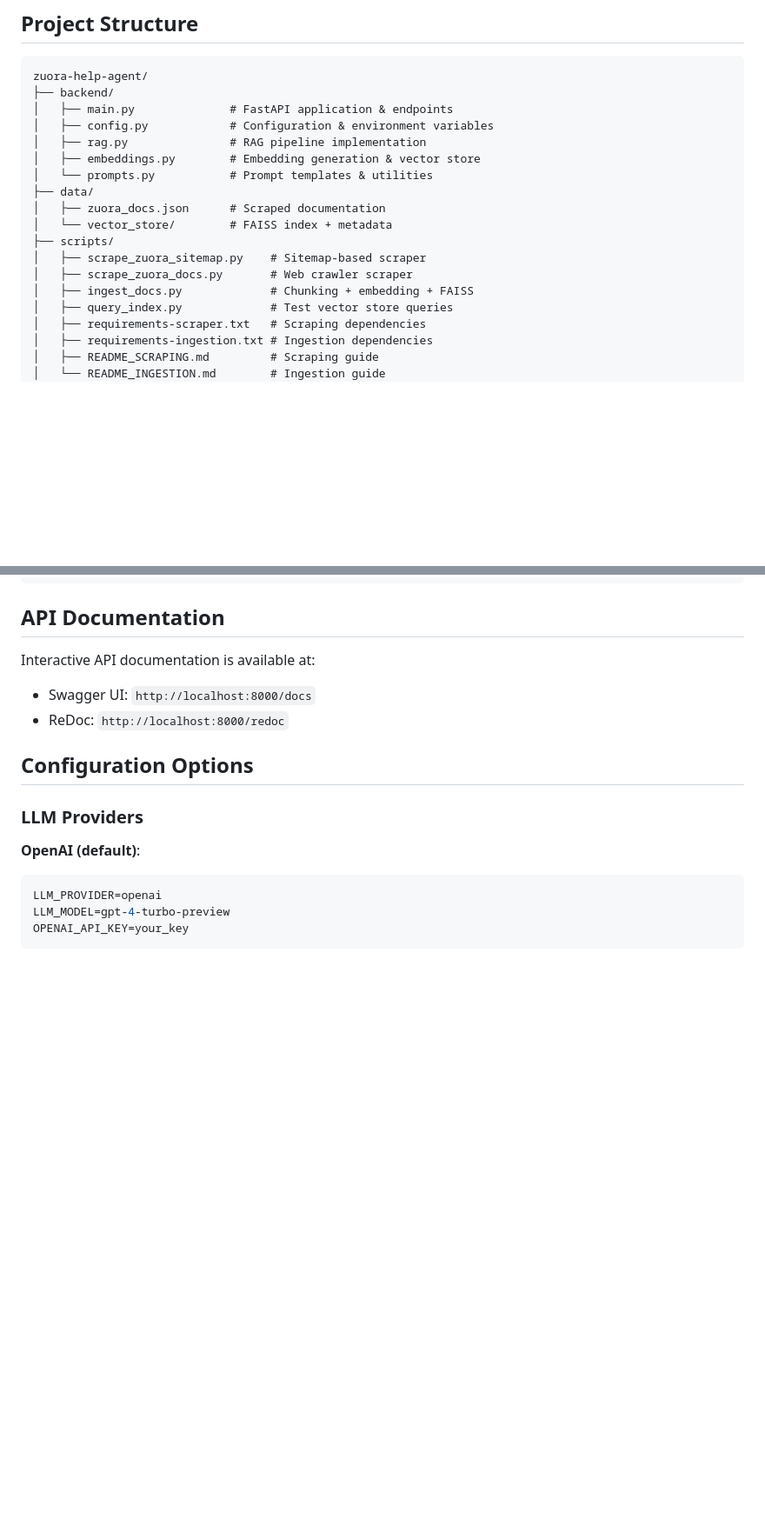
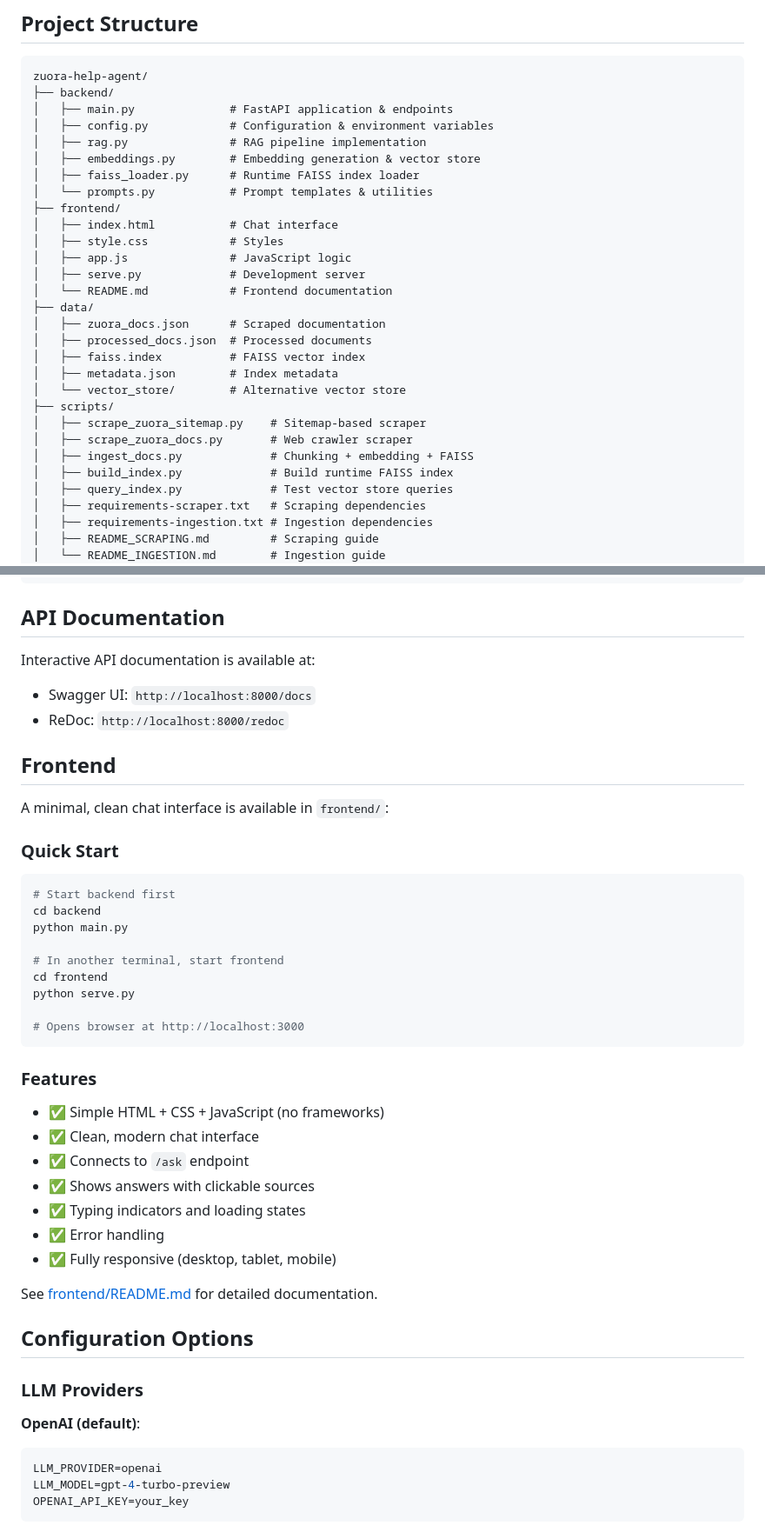
Before and after one commit to bharath0690/zuora-help-agent, a Markdown page: README.md, 2 parts joined by grey strips. Shown at 87% size. GitHub-like rendering; blank space fills up the shorter version.

Commit message:
docs: update main README with frontend section and project structure

````diff
--- a/README.md
+++ b/README.md
@@ -21,14 +21,25 @@ zuora-help-agent/
 │   ├── config.py            # Configuration & environment variables
 │   ├── rag.py               # RAG pipeline implementation
 │   ├── embeddings.py        # Embedding generation & vector store
+│   ├── faiss_loader.py      # Runtime FAISS index loader
 │   └── prompts.py           # Prompt templates & utilities
+├── frontend/
+│   ├── index.html           # Chat interface
+│   ├── style.css            # Styles
+│   ├── app.js               # JavaScript logic
+│   ├── serve.py             # Development server
+│   └── README.md            # Frontend documentation
 ├── data/
 │   ├── zuora_docs.json      # Scraped documentation
-│   └── vector_store/        # FAISS index + metadata
+│   ├── processed_docs.json  # Processed documents
+│   ├── faiss.index          # FAISS vector index
+│   ├── metadata.json        # Index metadata
+│   └── vector_store/        # Alternative vector store
 ├── scripts/
 │   ├── scrape_zuora_sitemap.py    # Sitemap-based scraper
 │   ├── scrape_zuora_docs.py       # Web crawler scraper
 │   ├── ingest_docs.py             # Chunking + embedding + FAISS
+│   ├── build_index.py             # Build runtime FAISS index
 │   ├── query_index.py             # Test vector store queries
 │   ├── requirements-scraper.txt   # Scraping dependencies
 │   ├── requirements-ingestion.txt # Ingestion dependencies
@@ -138,6 +149,36 @@ Response:
 Interactive API documentation is available at:
 - Swagger UI: `http://localhost:8000/docs`
 - ReDoc: `http://localhost:8000/redoc`
+
+## Frontend
+
+A minimal, clean chat interface is available in `frontend/`:
+
+### Quick Start
+
+```bash
+# Start backend first
+cd backend
+python main.py
+
+# In another terminal, start frontend
+cd frontend
+python serve.py
+
+# Opens browser at http://localhost:3000
+```
+
+### Features
+
+- ✅ Simple HTML + CSS + JavaScript (no frameworks)
+- ✅ Clean, modern chat interface
+- ✅ Connects to `/ask` endpoint
+- ✅ Shows answers with clickable sources
+- ✅ Typing indicators and loading states
+- ✅ Error handling
+- ✅ Fully responsive (desktop, tablet, mobile)
+
+See [frontend/README.md](frontend/README.md) for detailed documentation.
 
 ## Configuration Options
 
````
